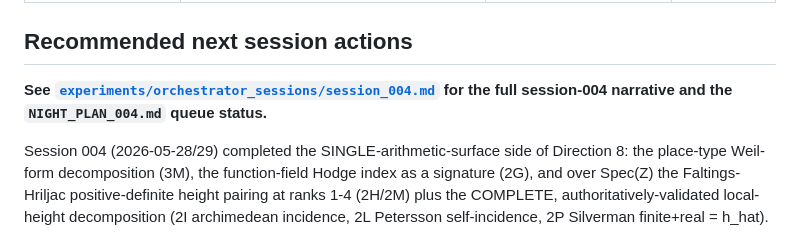
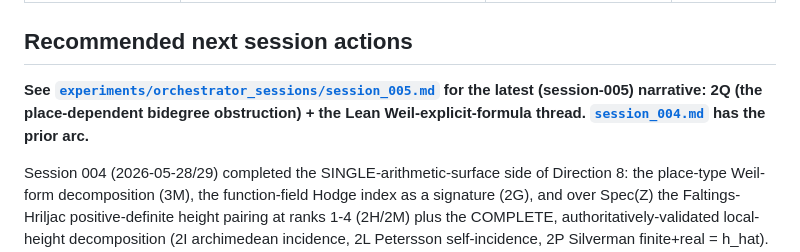
Before and after one commit to owenpkent/zeta-function, a Markdown page: PHASE_STATE.md, the part around the change. GitHub-like rendering.

```diff
--- a/PHASE_STATE.md
+++ b/PHASE_STATE.md
@@ -41,7 +41,7 @@
 
 ## Recommended next session actions
 
-**See [`experiments/orchestrator_sessions/session_004.md`](experiments/orchestrator_sessions/session_004.md) for the full session-004 narrative and the `NIGHT_PLAN_004.md` queue status.**
+**See [`experiments/orchestrator_sessions/session_005.md`](experiments/orchestrator_sessions/session_005.md) for the latest (session-005) narrative: 2Q (the place-dependent bidegree obstruction) + the Lean Weil-explicit-formula thread. [`session_004.md`](experiments/orchestrator_sessions/session_004.md) has the prior arc.**
 
 Session 004 (2026-05-28/29) completed the SINGLE-arithmetic-surface side of Direction 8: the place-type Weil-form decomposition (3M), the function-field Hodge index as a signature (2G), and over Spec(Z) the Faltings-Hriljac positive-definite height pairing at ranks 1-4 (2H/2M) plus the COMPLETE, authoritatively-validated local-height decomposition (2I archimedean incidence, 2L Petersson self-incidence, 2P Silverman finite+real = h_hat). 2K is the dictionary mapping all of this to the would-be `Spec(Z) x Spec(Z)` intersection form; 2K sec 6b has the 2026 literature state. Lean: 2G signature theorem machine-proved, 2H stated (build green).
 
```
Also changed, not shown: experiments/orchestrator_sessions/session_005.md (added, +105 -0 lines).
